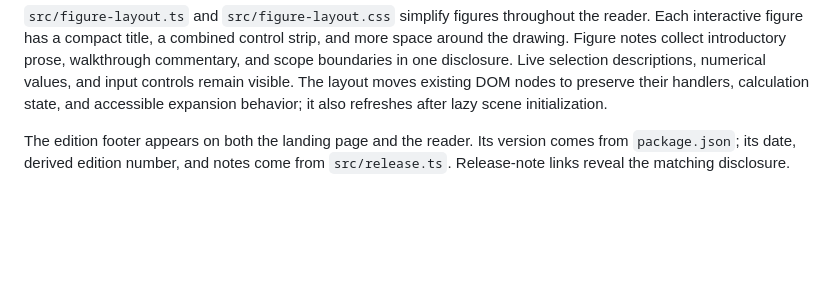
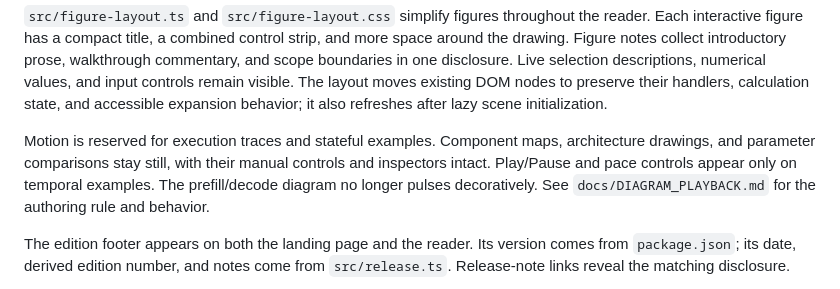
Before and after one commit to djsydney04/inference_and_training_systems, a Markdown page: docs/ui-overhaul.md, the part around the change. GitHub-like rendering; blank space fills up the shorter version.

```diff
--- a/docs/ui-overhaul.md
+++ b/docs/ui-overhaul.md
@@ -45,6 +45,12 @@ walkthrough commentary, and scope boundaries in one disclosure. Live selection
 descriptions, numerical values, and input controls remain visible. The layout
 moves existing DOM nodes to preserve their handlers, calculation state, and
 accessible expansion behavior; it also refreshes after lazy scene initialization.
+
+Motion is reserved for execution traces and stateful examples. Component maps,
+architecture drawings, and parameter comparisons stay still,
+with their manual controls and inspectors intact. Play/Pause and pace controls
+appear only on temporal examples. The prefill/decode diagram no longer pulses
+decoratively. See `docs/DIAGRAM_PLAYBACK.md` for the authoring rule and behavior.
 
 The edition footer appears on both the landing page and the reader. Its version
 comes from `package.json`; its date, derived edition number, and notes come from
```
Also changed, not shown: docs/DIAGRAM_PLAYBACK.md (+7 -0 lines).
